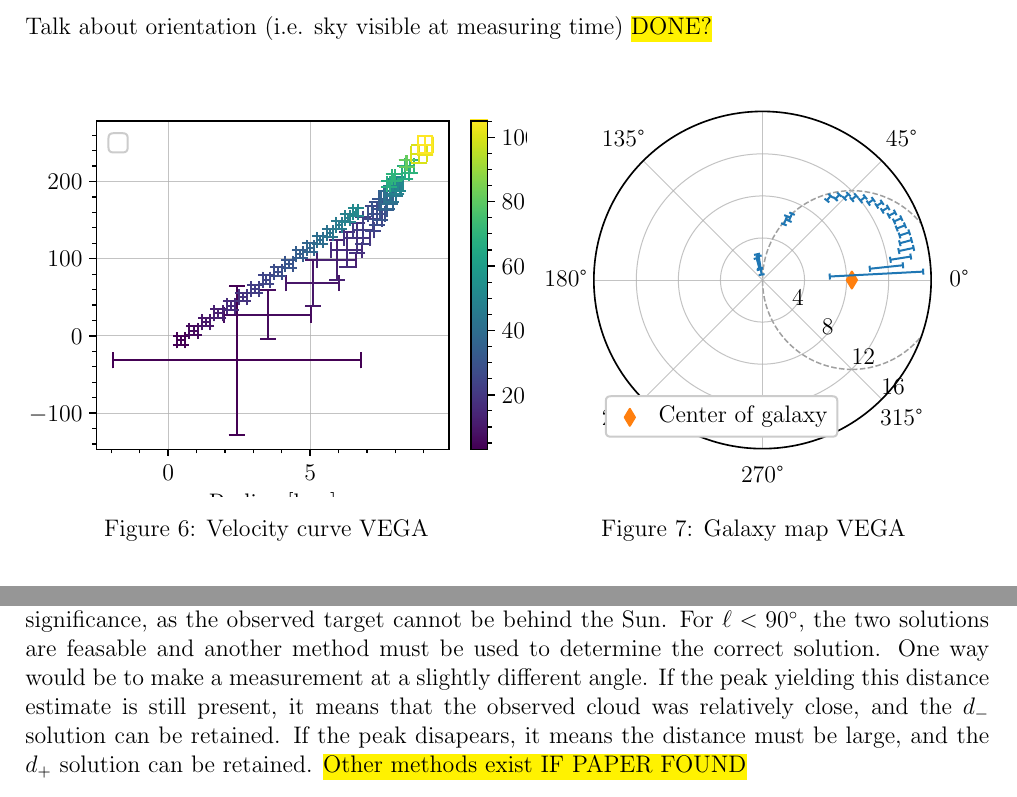
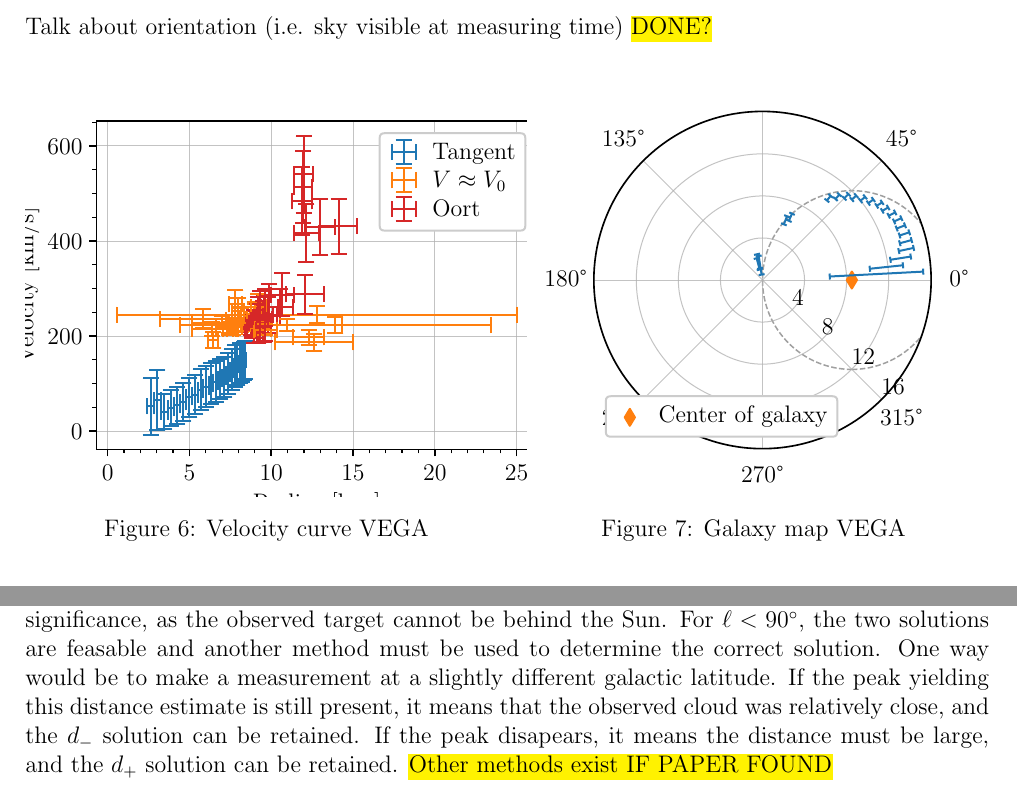
Before and after one commit to TomVdt/TPIII, a LaTeX document (04-radiotelescope/rapport.tex, which reads 04-radiotelescope/sections/2-results.tex, 04-radiotelescope/sections/5-appendix.tex): two parts of pages 8 and 12 of 12, joined at a grey line, cut so that both start at the same text. Compiled offline with pdfLaTeX.

Commit message:
i touched errorbars and now i want to die

```diff
--- a/04-radiotelescope/sections/2-results.tex
+++ b/04-radiotelescope/sections/2-results.tex
@@ -52,7 +52,7 @@ Talk about orientation (i.e. sky visible at measuring time) \hl{DONE?}
     \begin{minipage}[t]{0.5\textwidth}
         \centering
         \captionsetup{width=.9\textwidth}
-        \includegraphics[scale=1]{figures/VEGA_velocity_curve.pdf}
+        \includegraphics[scale=1]{figures/VEGA2_velocity_curve.pdf}
         \caption{Velocity curve VEGA}
         \label{fig:VEGA_velocity_curve}
     \end{minipage}
--- a/04-radiotelescope/sections/5-appendix.tex
+++ b/04-radiotelescope/sections/5-appendix.tex
@@ -47,7 +47,7 @@ This gives a second degree equation for $d$, with solutions
 \begin{equation}
     d_\pm = \frac{2R_0 \cos(\ell) \pm \sqrt{4R_0^2 \cos^2(\ell) - 4(R_0^2 - R^2)}}{2} = R_0 \cos(\ell) \pm \sqrt{R^2 - R_0^2 \sin^2(\ell)}
 \end{equation}
-There are multiple cases: for $90^\circ < \ell < 270^\circ$, only the positive solution $d_+$ has physical significance, as the observed target cannot be behind the Sun. For $\ell < 90^\circ$, the two solutions are feasable and another method must be used to determine the correct solution. One way would be to make a measurement at a slightly different angle. If the peak yielding this distance estimate is still present, it means that the observed cloud was relatively close, and the $d_-$ solution can be retained. If the peak disapears, it means the distance must be large, and the $d_+$ solution can be retained. \hl{Other methods exist IF PAPER FOUND}
+There are multiple cases: for $90^\circ < \ell < 270^\circ$, only the positive solution $d_+$ has physical significance, as the observed target cannot be behind the Sun. For $\ell < 90^\circ$, the two solutions are feasable and another method must be used to determine the correct solution. One way would be to make a measurement at a slightly different galactic latitude. If the peak yielding this distance estimate is still present, it means that the observed cloud was relatively close, and the $d_-$ solution can be retained. If the peak disapears, it means the distance must be large, and the $d_+$ solution can be retained. \hl{Other methods exist IF PAPER FOUND}
 
 \section{Oort constants method}
 \label{sec:oort_method}
```
Also changed, not shown: 04-radiotelescope/figures/SALSA_velocity_curve.pdf, 04-radiotelescope/figures/VEGA2_galaxy_map.pdf, 04-radiotelescope/figures/VEGA2_velocity_curve.pdf, 4 other files.
